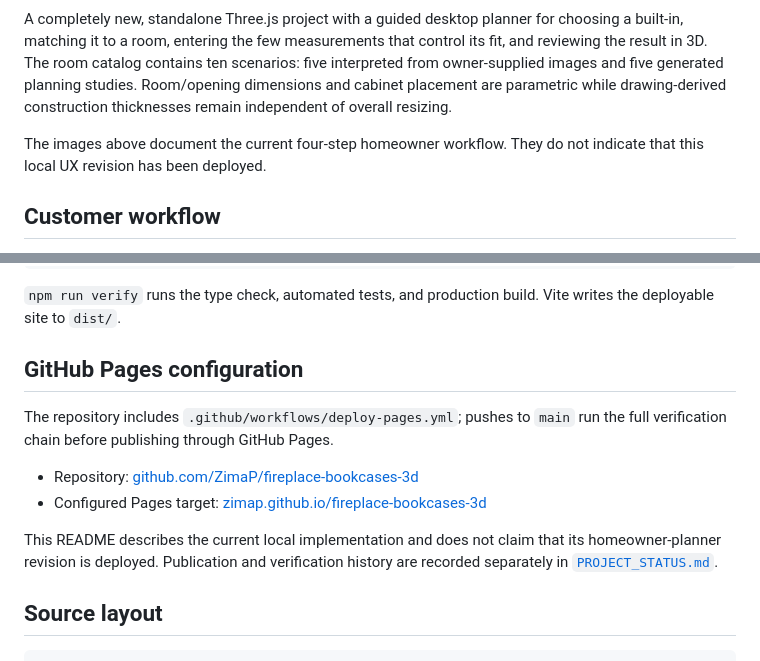
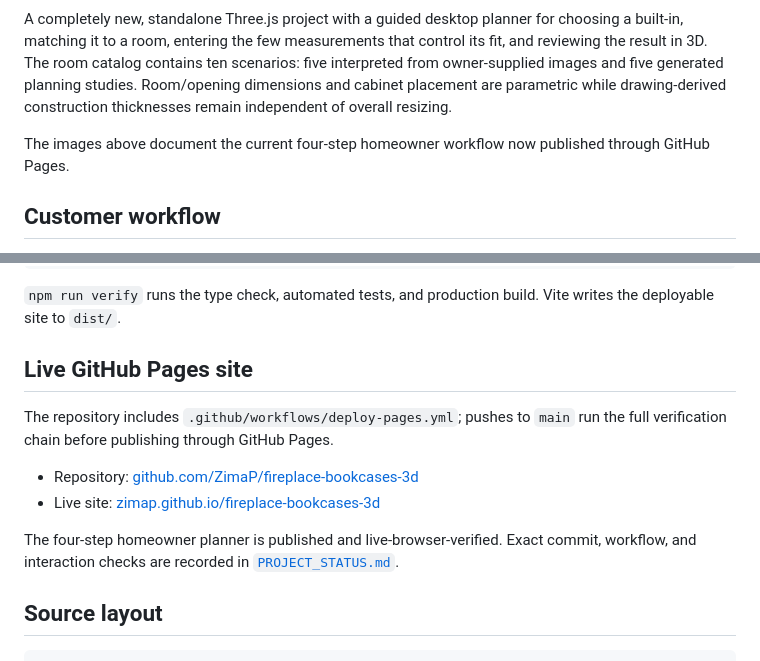
Before and after one commit to ZimaP/fireplace-bookcases-3d, a Markdown page: README.md, 2 parts joined by grey strips. Rendered like a GitHub page.

Commit message:
Record verified homeowner planner publication (#9)
Record the successful GitHub Pages deployment and live browser verification for the four-step homeowner planner.

```diff
--- a/README.md
+++ b/README.md
@@ -10,7 +10,7 @@
 
 A completely new, standalone Three.js project with a guided desktop planner for choosing a built-in, matching it to a room, entering the few measurements that control its fit, and reviewing the result in 3D. The room catalog contains ten scenarios: five interpreted from owner-supplied images and five generated planning studies. Room/opening dimensions and cabinet placement are parametric while drawing-derived construction thicknesses remain independent of overall resizing.
 
-The images above document the current four-step homeowner workflow. They do not indicate that this local UX revision has been deployed.
+The images above document the current four-step homeowner workflow now published through GitHub Pages.
 
 ## Customer workflow
 
@@ -116,14 +116,14 @@ npm run preview
 
 `npm run verify` runs the type check, automated tests, and production build. Vite writes the deployable site to `dist/`.
 
-## GitHub Pages configuration
+## Live GitHub Pages site
 
 The repository includes `.github/workflows/deploy-pages.yml`; pushes to `main` run the full verification chain before publishing through GitHub Pages.
 
 - Repository: [github.com/ZimaP/fireplace-bookcases-3d](https://github.com/ZimaP/fireplace-bookcases-3d)
-- Configured Pages target: [zimap.github.io/fireplace-bookcases-3d](https://zimap.github.io/fireplace-bookcases-3d/)
+- Live site: [zimap.github.io/fireplace-bookcases-3d](https://zimap.github.io/fireplace-bookcases-3d/)
 
-This README describes the current local implementation and does not claim that its homeowner-planner revision is deployed. Publication and verification history are recorded separately in [`PROJECT_STATUS.md`](PROJECT_STATUS.md).
+The four-step homeowner planner is published and live-browser-verified. Exact commit, workflow, and interaction checks are recorded in [`PROJECT_STATUS.md`](PROJECT_STATUS.md).
 
 ## Source layout
 
```
Also changed, not shown: CODEX_HANDOFF.md (+8 -8 lines), PROJECT_STATUS.md (+15 -9 lines).
